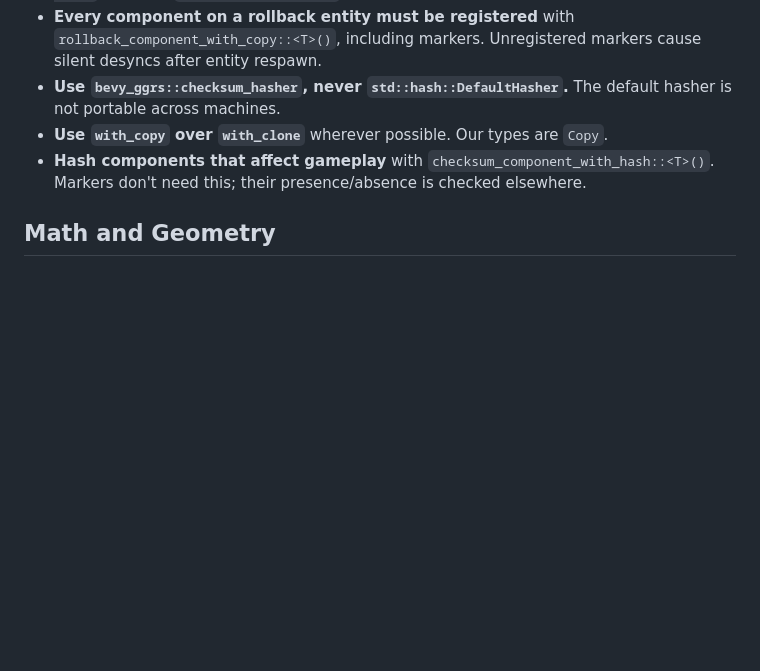
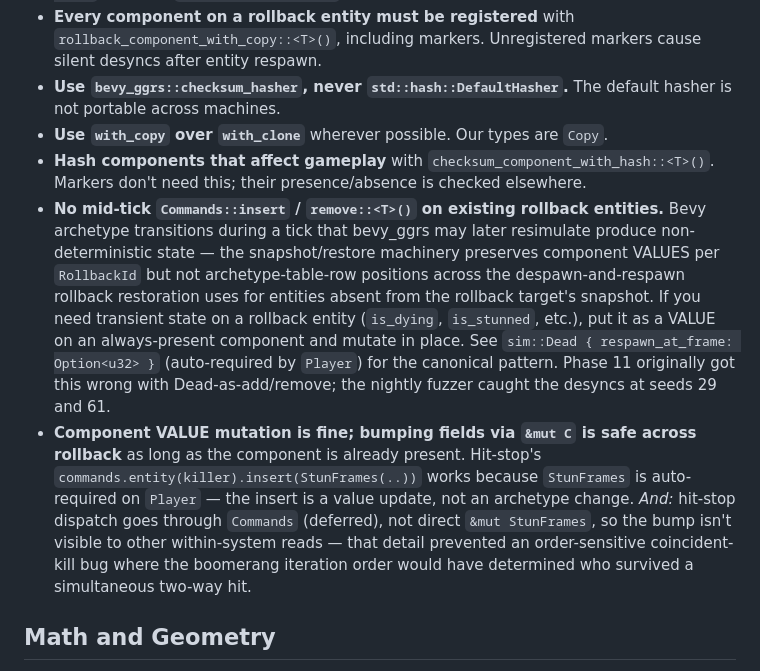
Before and after one commit to ampactor-labs/two-top, a Markdown page: CONVENTIONS.md, the part around the change. Rendered like a GitHub page; blank space fills up the shorter version.

Commit message:
docs(CONVENTIONS): codify the rollback-entity archetype-mutation rule
Phase 11's nightly Fuzz Soak desync (seeds 29 + 61) traced to
mid-tick `Commands::insert`/`remove` on existing rollback entities,
which produces non-deterministic state across rollback resimulation.
Capture the rule + the canonical fix pattern (always-present value
component) so future contributors don't rediscover the trap by
running the fuzzer for hours and finding two needles.

Also captures the parallel rule that hit-stop's `Commands::insert`
on auto-required `StunFrames` is OK — the deferred dispatch keeps
mid-system reads unaffected, which prevented an order-sensitive
coincident-kill bug from forming when the bump went through
`&mut StunFrames` instead.

```diff
--- a/CONVENTIONS.md
+++ b/CONVENTIONS.md
@@ -19,6 +19,8 @@ Hard rules. Violations cause subtle bugs that are expensive to find. The CI and
 - **Use `bevy_ggrs::checksum_hasher`, never `std::hash::DefaultHasher`.** The default hasher is not portable across machines.
 - **Use `with_copy` over `with_clone`** wherever possible. Our types are `Copy`.
 - **Hash components that affect gameplay** with `checksum_component_with_hash::<T>()`. Markers don't need this; their presence/absence is checked elsewhere.
+- **No mid-tick `Commands::insert` / `remove::<T>()` on existing rollback entities.** Bevy archetype transitions during a tick that bevy_ggrs may later resimulate produce non-deterministic state — the snapshot/restore machinery preserves component VALUES per `RollbackId` but not archetype-table-row positions across the despawn-and-respawn rollback restoration uses for entities absent from the rollback target's snapshot. If you need transient state on a rollback entity (`is_dying`, `is_stunned`, etc.), put it as a VALUE on an always-present component and mutate in place. See `sim::Dead { respawn_at_frame: Option<u32> }` (auto-required by `Player`) for the canonical pattern. Phase 11 originally got this wrong with Dead-as-add/remove; the nightly fuzzer caught the desyncs at seeds 29 and 61.
+- **Component VALUE mutation is fine; bumping fields via `&mut C` is safe across rollback** as long as the component is already present. Hit-stop's `commands.entity(killer).insert(StunFrames(..))` works because `StunFrames` is auto-required on `Player` — the insert is a value update, not an archetype change. *And:* hit-stop dispatch goes through `Commands` (deferred), not direct `&mut StunFrames`, so the bump isn't visible to other within-system reads — that detail prevented an order-sensitive coincident-kill bug where the boomerang iteration order would have determined who survived a simultaneous two-way hit.
 
 ## Math and Geometry
 
```
